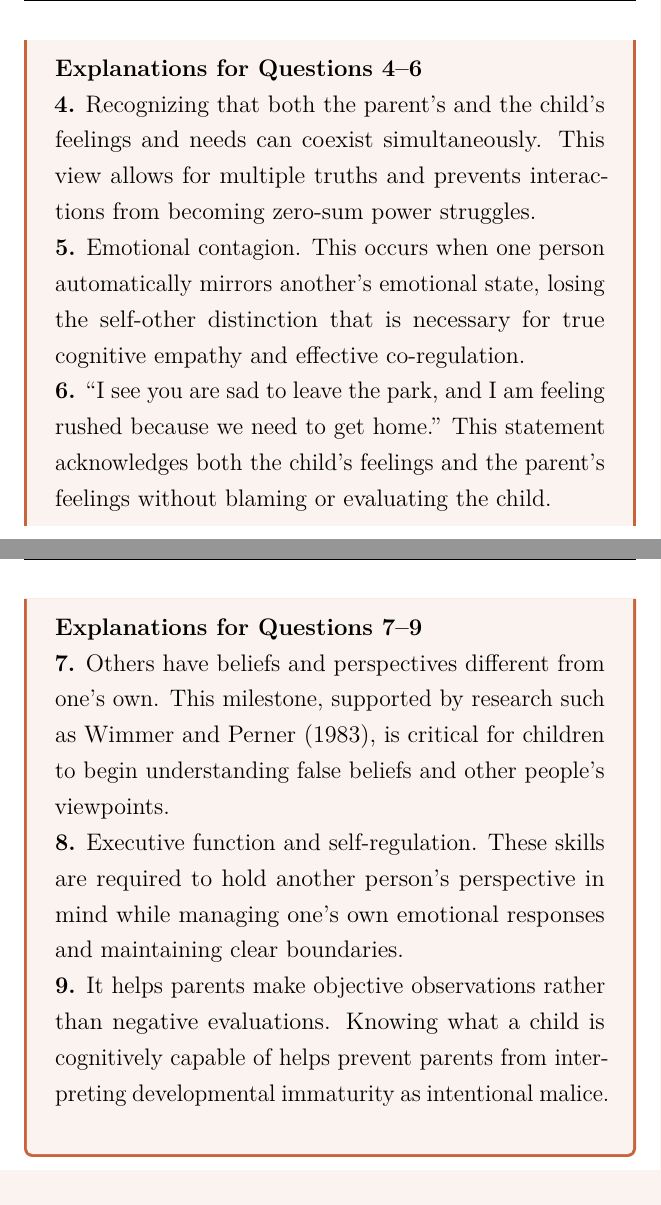
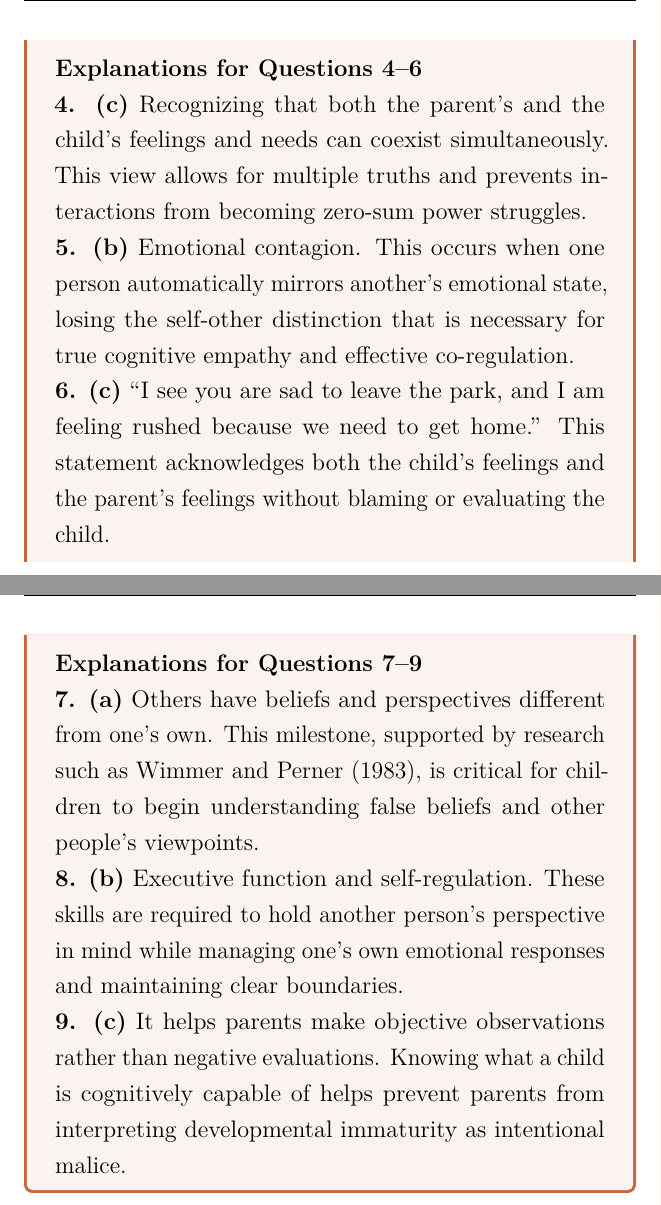
Before and after one commit to zzj0402/Empathetic-Parenting, a LaTeX thesis (book.tex, which reads chapters/chapter08.tex): two parts of pages 184 and 186 of 209 before the commit and two parts of pages 184 and 186 of 208 after it, joined at a grey line, cut so that both start at the same text. Compiled offline with pdfLaTeX.

Commit message:
chapter 8

```diff
--- a/chapters/chapter08.tex
+++ b/chapters/chapter08.tex
@@ -232,11 +232,11 @@ Techniques such as engaging in frequent conversational turns, utilizing emotion
 
 \textbf{Explanations for Questions 4--6}
 
-\textbf{4.} Recognizing that both the parent's and the child's feelings and needs can coexist simultaneously. This view allows for multiple truths and prevents interactions from becoming zero-sum power struggles.
+\textbf{4. (c)} Recognizing that both the parent's and the child's feelings and needs can coexist simultaneously. This view allows for multiple truths and prevents interactions from becoming zero-sum power struggles.
 
-\textbf{5.} Emotional contagion. This occurs when one person automatically mirrors another's emotional state, losing the self-other distinction that is necessary for true cognitive empathy and effective co-regulation.
+\textbf{5. (b)} Emotional contagion. This occurs when one person automatically mirrors another's emotional state, losing the self-other distinction that is necessary for true cognitive empathy and effective co-regulation.
 
-\textbf{6.} ``I see you are sad to leave the park, and I am feeling rushed because we need to get home.'' This statement acknowledges both the child's feelings and the parent's feelings without blaming or evaluating the child.
+\textbf{6. (c)} ``I see you are sad to leave the park, and I am feeling rushed because we need to get home.'' This statement acknowledges both the child's feelings and the parent's feelings without blaming or evaluating the child.
 \vspace{\fill}
 \newpage
 
@@ -272,11 +272,11 @@ Techniques such as engaging in frequent conversational turns, utilizing emotion
 
 \textbf{Explanations for Questions 7--9}
 
-\textbf{7.} Others have beliefs and perspectives different from one's own. This milestone, supported by research such as Wimmer and Perner (1983), is critical for children to begin understanding false beliefs and other people's viewpoints.
+\textbf{7. (a)} Others have beliefs and perspectives different from one's own. This milestone, supported by research such as Wimmer and Perner (1983), is critical for children to begin understanding false beliefs and other people's viewpoints.
 
-\textbf{8.} Executive function and self-regulation. These skills are required to hold another person's perspective in mind while managing one's own emotional responses and maintaining clear boundaries.
+\textbf{8. (b)} Executive function and self-regulation. These skills are required to hold another person's perspective in mind while managing one's own emotional responses and maintaining clear boundaries.
 
-\textbf{9.} It helps parents make objective observations rather than negative evaluations. Knowing what a child is cognitively capable of helps prevent parents from interpreting developmental immaturity as intentional malice.
+\textbf{9. (c)} It helps parents make objective observations rather than negative evaluations. Knowing what a child is cognitively capable of helps prevent parents from interpreting developmental immaturity as intentional malice.
 \vspace{\fill}
 
 \end{practiceexercise}
```
Also changed, not shown: chapters/chapter08.tex (16 more changed lines).
